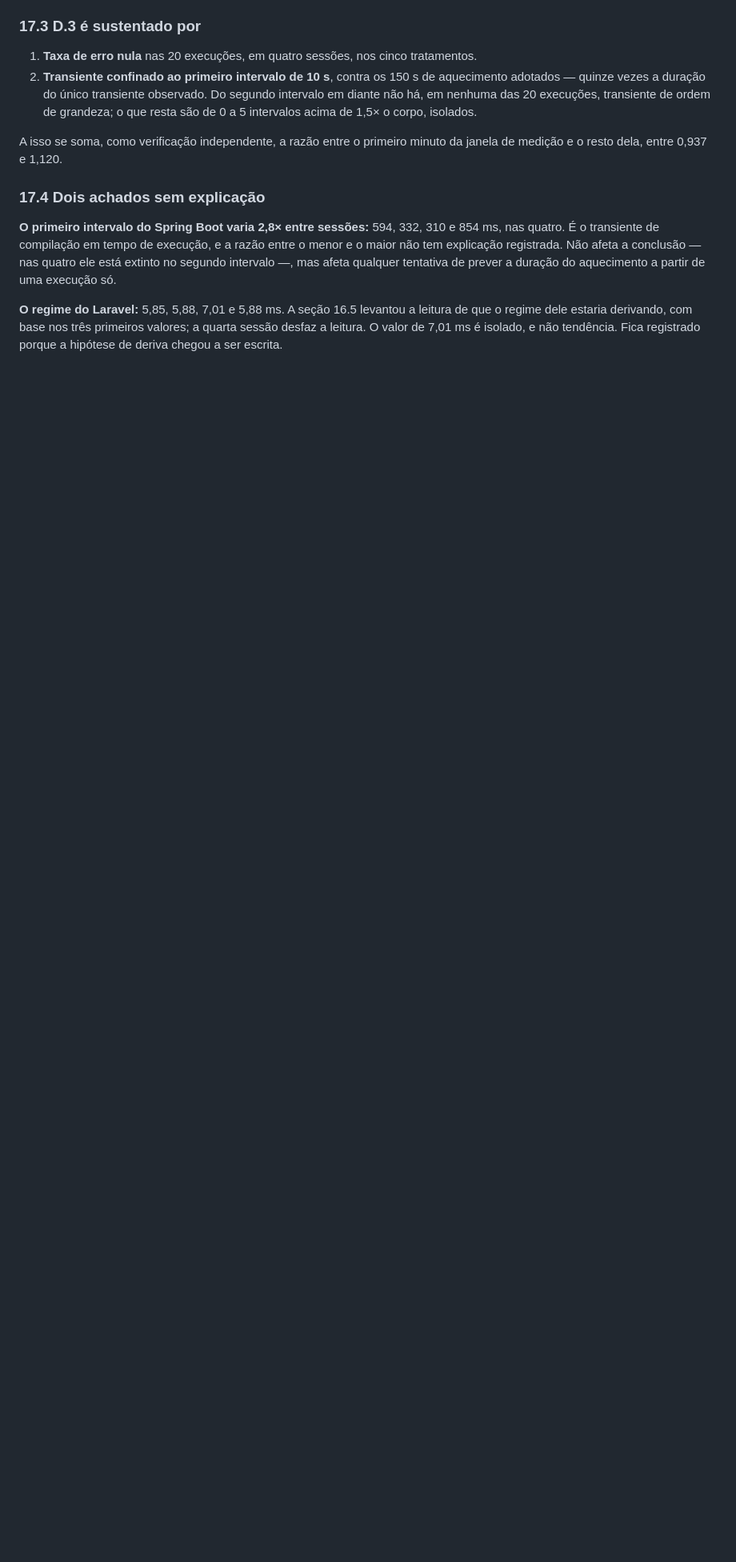
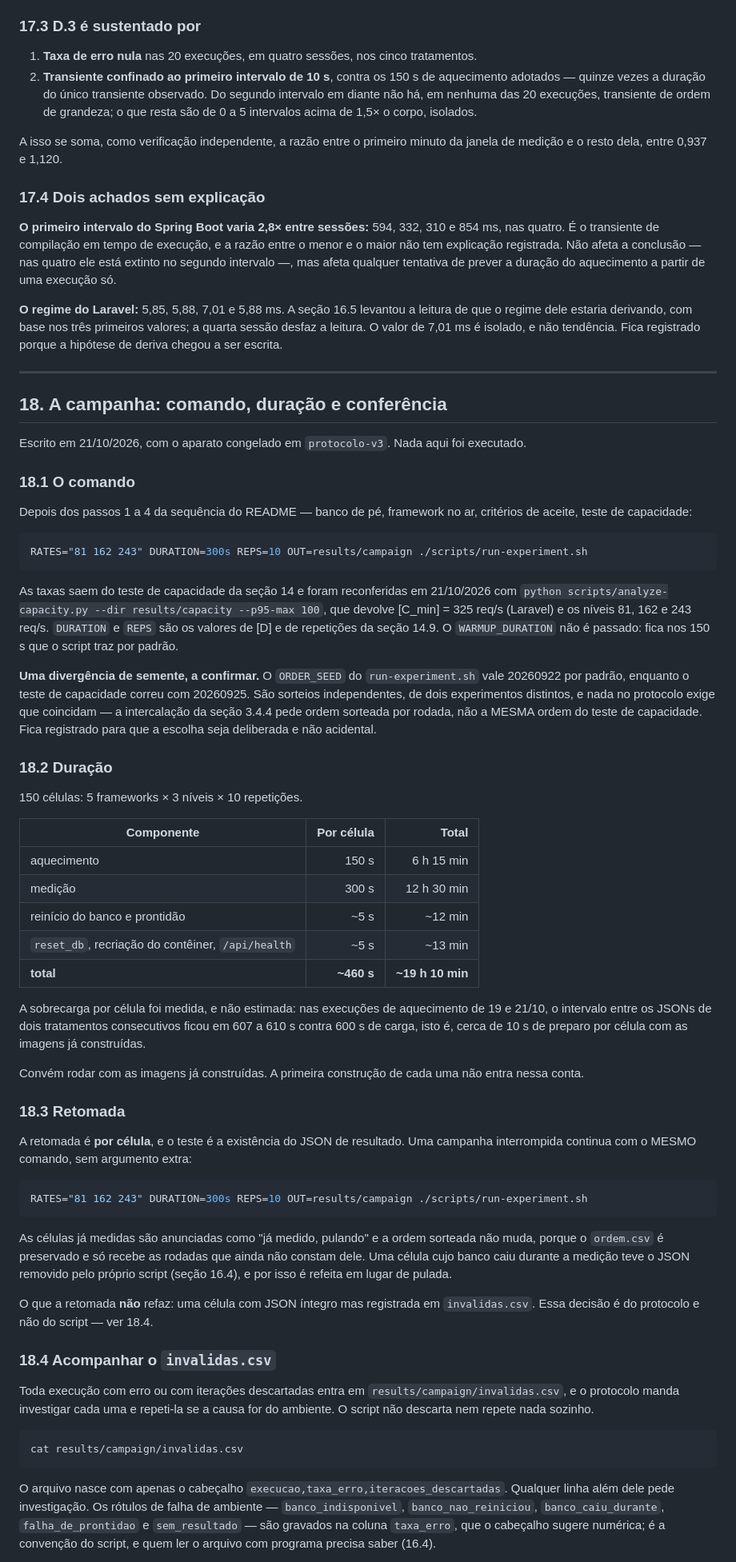
Before and after one commit to davsilvam/tcc-benchmark, a Markdown page: docs/versoes-e-configuracao.md, the part around one of its changes. Shown at 80% size. Drawn GitHub-style; blank space fills up the shorter version.

Commit message:
Documenta a campanha: comando, duração, retomada e conferência
Seção 18, escrita sem executar nada. O comando com RATES="81 162 243",
DURATION=300s e REPS=10, com as taxas reconferidas em 21/10/2026 contra o
analyze-capacity.py, que devolve C_min = 325 req/s e os níveis 81, 162 e 243.

A duração sai de 150 células a ~460 s cada, ou ~19 h 10 min, com a sobrecarga
de preparo medida e não estimada: nas execuções de aquecimento de 19 e 21/10 o
intervalo entre JSONs consecutivos ficou em 607 a 610 s contra 600 s de carga,
isto é, cerca de 10 s por célula, dos quais uns 5 s são o reinício do banco.

Registra a retomada por célula, que usa o mesmo comando e preserva a ordem
sorteada, e o que ela não refaz: célula com JSON íntegro mas registrada em
invalidas.csv, porque essa decisão é do protocolo e não do script. Registra
como acompanhar o invalidas.csv, incluindo que os rótulos de falha de ambiente
caem na coluna taxa_erro. E a conferência final pela contagem de 150 JSONs.

Fica sinalizada uma divergência a confirmar: o ORDER_SEED da campanha vale
20260922 por padrão e o do teste de capacidade foi 20260925. São sorteios
independentes e nada no protocolo exige que coincidam, mas a escolha deve ser
deliberada.

````diff
--- a/docs/versoes-e-configuracao.md
+++ b/docs/versoes-e-configuracao.md
@@ -2080,3 +2080,84 @@ partir de uma execução só.
 regime dele estaria derivando, com base nos três primeiros valores; a quarta sessão desfaz a
 leitura. O valor de 7,01 ms é isolado, e não tendência. Fica registrado porque a hipótese de
 deriva chegou a ser escrita.
+
+---
+
+## 18. A campanha: comando, duração e conferência
+
+Escrito em 21/10/2026, com o aparato congelado em `protocolo-v3`. Nada aqui foi executado.
+
+### 18.1 O comando
+
+Depois dos passos 1 a 4 da sequência do README — banco de pé, framework no ar, critérios de
+aceite, teste de capacidade:
+
+```bash
+RATES="81 162 243" DURATION=300s REPS=10 OUT=results/campaign ./scripts/run-experiment.sh
+```
+
+As taxas saem do teste de capacidade da seção 14 e foram reconferidas em 21/10/2026 com
+`python scripts/analyze-capacity.py --dir results/capacity --p95-max 100`, que devolve
+[C_min] = 325 req/s (Laravel) e os níveis 81, 162 e 243 req/s. `DURATION` e `REPS` são os
+valores de [D] e de repetições da seção 14.9. O `WARMUP_DURATION` não é passado: fica nos
+150 s que o script traz por padrão.
+
+**Uma divergência de semente, a confirmar.** O `ORDER_SEED` do `run-experiment.sh` vale
+20260922 por padrão, enquanto o teste de capacidade correu com 20260925. São sorteios
+independentes, de dois experimentos distintos, e nada no protocolo exige que coincidam — a
+intercalação da seção 3.4.4 pede ordem sorteada por rodada, não a MESMA ordem do teste de
+capacidade. Fica registrado para que a escolha seja deliberada e não acidental.
+
+### 18.2 Duração
+
+150 células: 5 frameworks × 3 níveis × 10 repetições.
+
+| Componente | Por célula | Total |
+|---|---:|---:|
+| aquecimento | 150 s | 6 h 15 min |
+| medição | 300 s | 12 h 30 min |
+| reinício do banco e prontidão | ~5 s | ~12 min |
+| `reset_db`, recriação do contêiner, `/api/health` | ~5 s | ~13 min |
+| **total** | **~460 s** | **~19 h 10 min** |
+
+A sobrecarga por célula foi medida, e não estimada: nas execuções de aquecimento de 19 e
+21/10, o intervalo entre os JSONs de dois tratamentos consecutivos ficou em 607 a 610 s
+contra 600 s de carga, isto é, cerca de 10 s de preparo por célula com as imagens já
+construídas.
+
+Convém rodar com as imagens já construídas. A primeira construção de cada uma não entra nessa
+conta.
+
+### 18.3 Retomada
+
+A retomada é **por célula**, e o teste é a existência do JSON de resultado. Uma campanha
+interrompida continua com o MESMO comando, sem argumento extra:
+
+```bash
+RATES="81 162 243" DURATION=300s REPS=10 OUT=results/campaign ./scripts/run-experiment.sh
+```
+
+As células já medidas são anunciadas como "já medido, pulando" e a ordem sorteada não muda,
+porque o `ordem.csv` é preservado e só recebe as rodadas que ainda não constam dele. Uma
+célula cujo banco caiu durante a medição teve o JSON removido pelo próprio script (seção
+16.4), e por isso é refeita em lugar de pulada.
+
+O que a retomada **não** refaz: uma célula com JSON íntegro mas registrada em
+`invalidas.csv`. Essa decisão é do protocolo e não do script — ver 18.4.
+
+### 18.4 Acompanhar o `invalidas.csv`
+
+Toda execução com erro ou com iterações descartadas entra em `results/campaign/invalidas.csv`,
+e o protocolo manda investigar cada uma e repeti-la se a causa for do ambiente. O script não
+descarta nem repete nada sozinho.
+
+```bash
+cat results/campaign/invalidas.csv
+```
+
+O arquivo nasce com apenas o cabeçalho `execucao,taxa_erro,iteracoes_descartadas`. Qualquer
+linha além dele pede investigação. Os rótulos de falha de ambiente —
+`banco_indisponivel`, `banco_nao_reiniciou`, `banco_caiu_durante`, `falha_de_prontidao` e
+`sem_resultado` — são gravados na coluna `taxa_erro`, que o cabeçalho sugere numérica; é a
+convenção do script, e quem ler o arquivo com programa precisa saber (16.4).
+
````
Also changed, not shown: other parts of docs/versoes-e-configuracao.md (+21 -0 lines).
